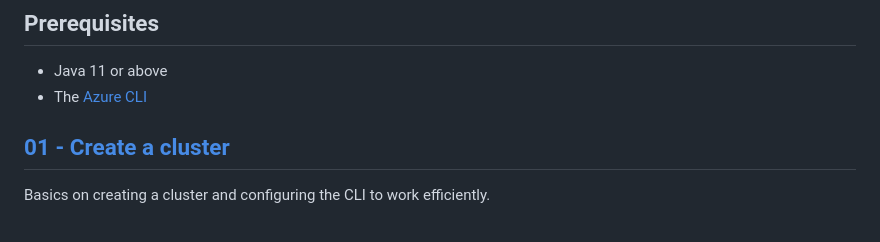
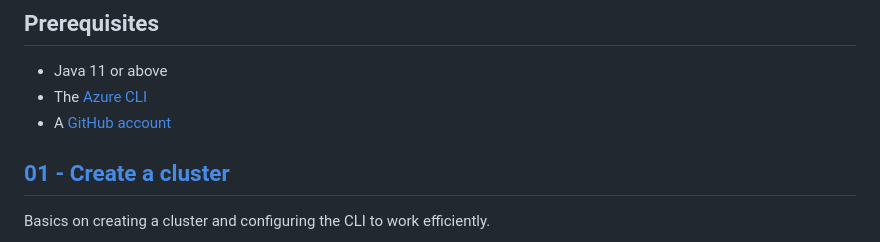
Before and after one commit to microsoft/azure-spring-apps-training, a Markdown page: README.md, the part around the change. Rendered like a GitHub page.

```diff
--- a/README.md
+++ b/README.md
@@ -16,6 +16,7 @@ After completing all the guides, you should have a fairly good understanding of
 
 - Java 11 or above
 - The [Azure CLI](https://docs.microsoft.com/en-us/cli/azure/install-azure-cli/?WT.mc_id=azurespringcloud-github-judubois)
+- A [GitHub account](https://github.com)
 
 ## [01 - Create a cluster](01-create-a-cluster/README.md)
 
```
Also changed, not shown: 04-configure-a-spring-cloud-config-server/README.md (+30 -0 lines), 04-configure-a-spring-cloud-config-server/media/01-github-personal-access-token.png (added), 04-configure-a-spring-cloud-config-server/media/02-config-server.png (added).
